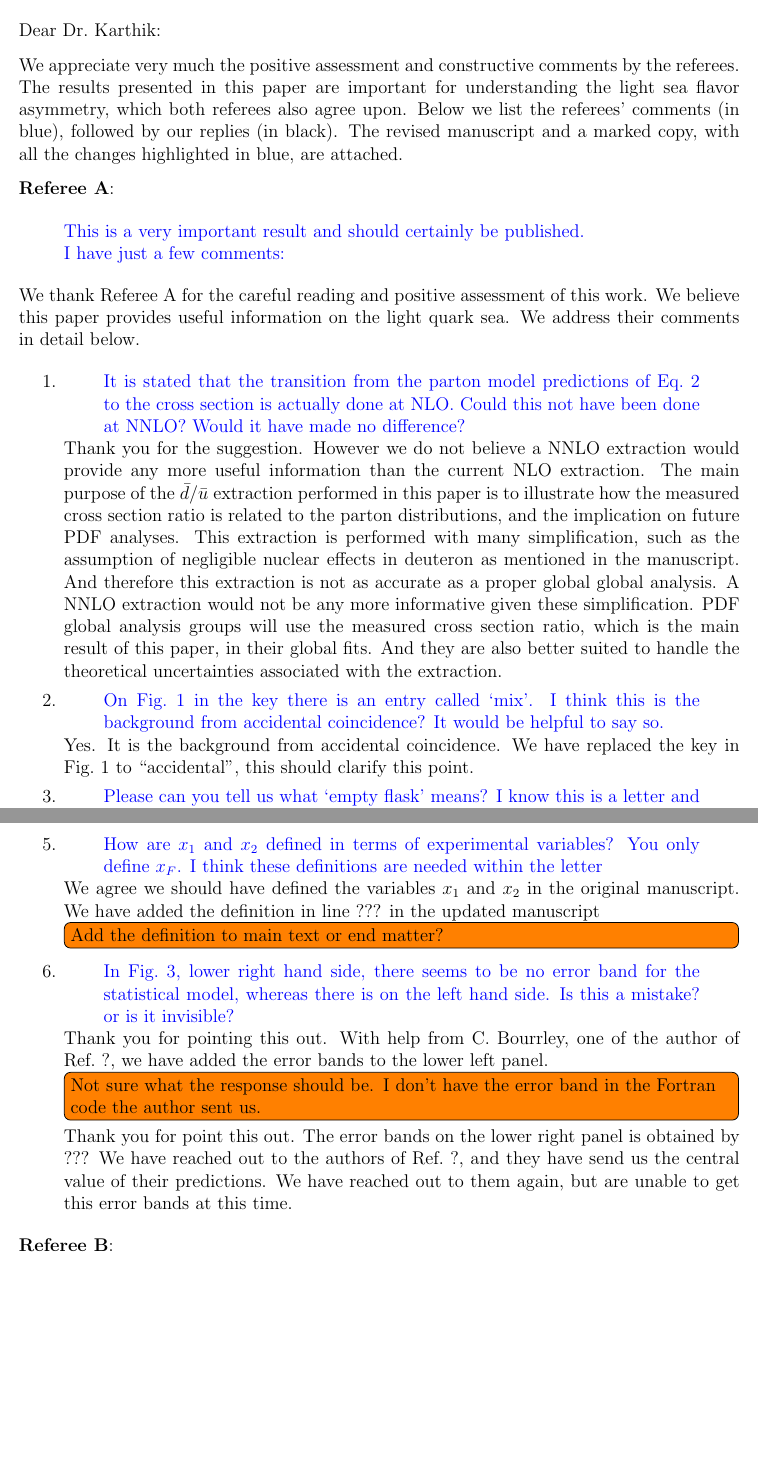
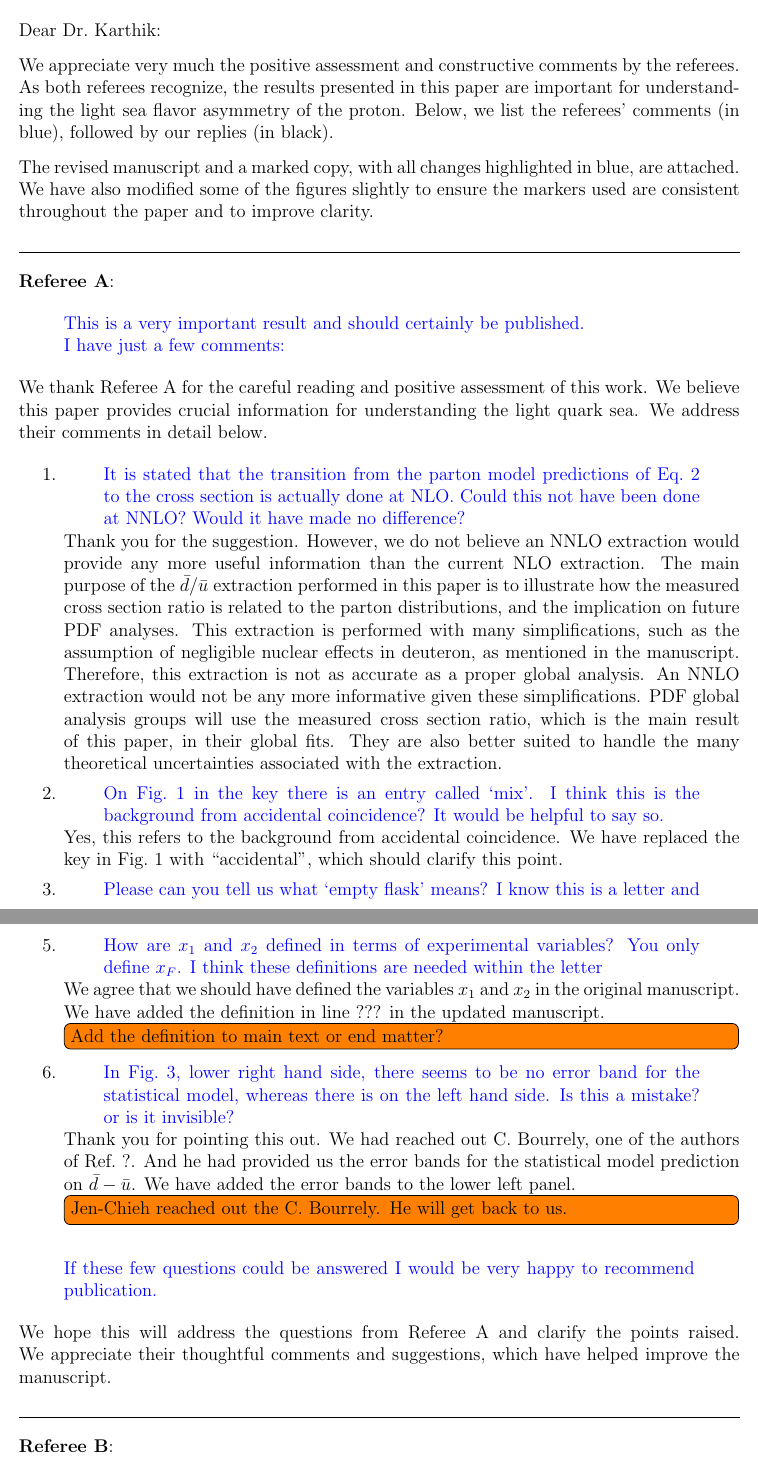
Before and after one commit to Hugo-Leung/dbub-final, a LaTeX letter (reply.tex): two parts of pages 1 and 2 of 3, joined at a grey line, cut so that both start at the same text, the shorter picture padded with empty space. Compiled offline with pdfLaTeX.

Commit message:
latexindent

```diff
--- a/reply.tex
+++ b/reply.tex
@@ -21,10 +21,14 @@
 \begin{letter}{Physical Review Letters}
 	\opening{Dear Dr.~Karthik:}
 	We appreciate very much the positive assessment and constructive comments by the referees.
-    The results presented in this paper are important for understanding the light sea flavor asymmetry,
-    which both referees also agree upon.
-    Below we list the referees' comments (in blue), followed by our replies (in black).
-    The revised manuscript and a marked copy, with all the changes highlighted in blue, are attached.
+	As both referees recognize, the results presented in this paper are important for understanding the light sea flavor asymmetry of the proton.
+	Below, we list the referees' comments (in blue), followed by our replies (in black).
+
+	The revised manuscript and a marked copy, with all changes highlighted in blue, are attached.
+	We have also modified some of the figures slightly to ensure the markers used are consistent
+	throughout the paper and to improve clarity.
+
+	\hrulefill
 
 	\textbf{Referee A}:
 	\begin{displayquote}
@@ -33,7 +37,7 @@
 		I have just a few comments:
 	\end{displayquote}
 	We thank Referee A for the careful reading and positive assessment of this work.
-    We believe this paper provides useful information on the light quark sea.
+	We believe this paper provides crucial information for understanding the light quark sea.
 	We address their comments in detail below.
 	\begin{enumerate}
 		\item \begin{displayquote}
@@ -43,23 +47,24 @@
 			      Would it have made no difference?
 		      \end{displayquote}
 		      Thank you for the suggestion.
-        However we do not believe a NNLO extraction would provide any more useful information than the current NLO extraction.
+		      However, we do not believe an NNLO extraction would provide any more useful information than the current NLO extraction.
 		      The main purpose of the $\bar{d}/\bar{u}$ extraction performed in this paper is to illustrate how the measured
 		      cross section ratio is related to the parton distributions, and the implication on future PDF analyses.
-        This extraction is performed with many simplification,
-        such as the assumption of negligible nuclear effects in deuteron as mentioned in the manuscript.
-        And therefore this extraction is not as accurate as a proper global global analysis.
-        A NNLO extraction would not be any more informative given these simplification.
+		      This extraction is performed with many simplifications,
+              such as the assumption of negligible nuclear effects in deuteron,
+              as mentioned in the manuscript.
+		      Therefore, this extraction is not as accurate as a proper global analysis.
+		      An NNLO extraction would not be any more informative given these simplifications.
 		      PDF global analysis groups will use the measured cross section ratio, which is the main result of this paper,
 		      in their global fits.
-        And they are also better suited to handle the theoretical uncertainties associated with the extraction.
+		      They are also better suited to handle the many theoretical uncertainties associated with the extraction.
 		\item  \begin{displayquote}
 			      On Fig.~1 in the key there is an entry called `mix'.
 			      I think this is the background from accidental coincidence?
 			      It would be helpful to say so.
 		      \end{displayquote}
-        Yes. It is the background from accidental coincidence.
-        We have replaced the key in Fig.~1 to ``accidental'', this should clarify this point.
+		      Yes, this refers to the background from accidental coincidence.
+		      We have replaced the key in Fig.~1 with ``accidental'', which should clarify this point.
 		\item \begin{displayquote}
 			      Please can you tell us what `empty flask' means?
 			      I know this is a letter and details are elsewhere,
@@ -78,23 +83,26 @@
 			      How are $x_1$ and $x_2$ defined in terms of experimental variables?
 			      You only define $x_F$. I think these definitions are needed within the letter
 		      \end{displayquote}
-        We agree we should have defined the variables $x_1$ and $x_2$ in the original manuscript.
-        We have added the definition in line~??? in the updated manuscript
+		      We agree that we should have defined the variables $x_1$ and $x_2$ in the original manuscript.
+		      We have added the definition in line~??? in the updated manuscript.
 		      \todo{Add the definition to main text or end matter?}
 		\item \begin{displayquote}
 			      In Fig.~3, lower right hand side, there seems to be no error band for the statistical model,
 			      whereas there is on the left hand side. Is this a mistake? or is it invisible?
 		      \end{displayquote}
 		      %If we can get the error bands
-        Thank you for pointing this out. With help from C.~Bourrley, one of the author of Ref.~?,
-        we have added the error bands to the lower left panel.
-        \todo{Not sure what the response should be.
-        I don't have the error band in the Fortran code the author sent us.  }
-        %If we can NOT get the error bands
-        Thank you for point this out. The error bands on the lower right panel is obtained by ???
-        We have reached out to the authors of Ref.~?, and they have send us the central value of their predictions.
-        We have reached out to them again, but are unable to get this error bands at this time.
+		      Thank you for pointing this out. We had reached out C.~Bourrely, one of the authors of Ref.~?. And he had provided us the error bands for the statistical model prediction on $\bar{d}-\bar{u}$.
+		      We have added the error bands to the lower left panel.
+		      \todo{Jen-Chieh reached out the C.~Bourrely. He will get back to us.}
 	\end{enumerate}
+    \begin{displayquote}
+        If these few questions could be answered I would be very happy to recommend publication.
+    \end{displayquote}
+    We hope this will address the questions from Referee A and clarify the points raised.
+    We appreciate their thoughtful comments and suggestions,
+    which have helped improve the manuscript.
+
+    \hrulefill
 
 	\textbf{Referee B}:
 	\begin{displayquote}
```
Also changed, not shown: main.tex (+4 -4 lines), table/DY-csr/MF-xT_cmp.tex (+10 -10 lines), reply.tex (9 more changed lines). Lines whose indentation alone changed are shown as unchanged.
